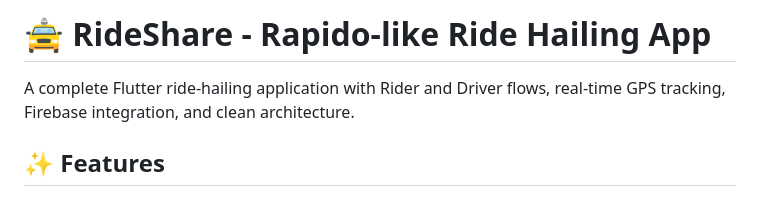
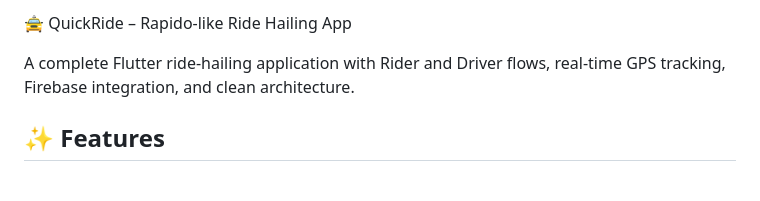
Before and after one commit to justin-qf/QuickRide, a Markdown page: README.md, the part around the change. Rendered like a GitHub page.

Commit message:
Update app name from RideShare to QuickRide

```diff
--- a/README.md
+++ b/README.md
@@ -1,4 +1,4 @@
-# 🚖 RideShare - Rapido-like Ride Hailing App
+🚖 QuickRide – Rapido-like Ride Hailing App
 
 A complete Flutter ride-hailing application with Rider and Driver flows, real-time GPS tracking, Firebase integration, and clean architecture.
 
```
